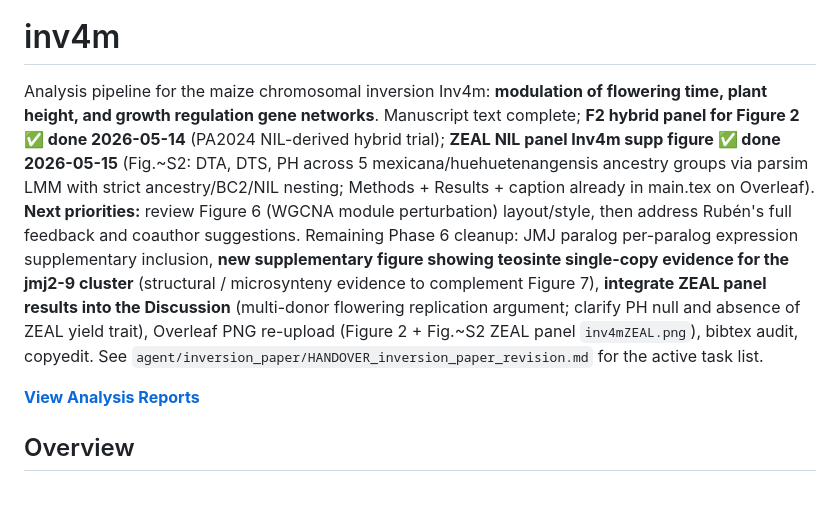
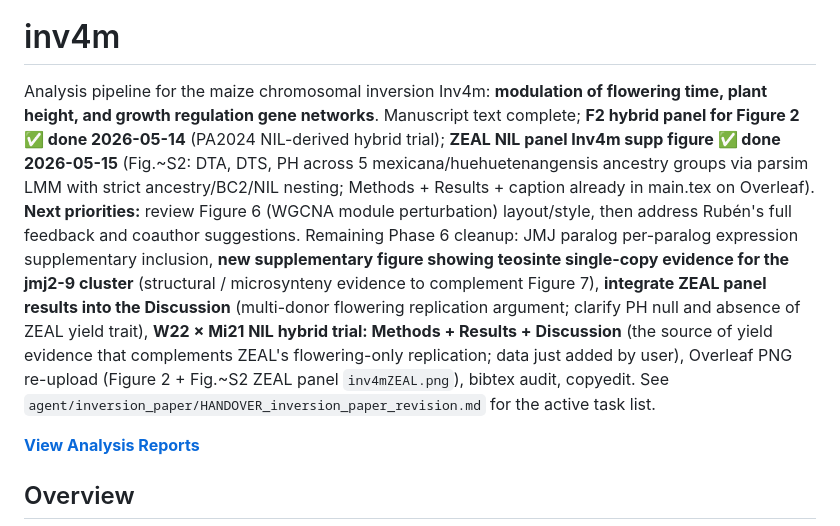
Before and after one commit to sawers-rellan-labs/inv4m, a Markdown page: README.md, the part around the change. Rendered like a GitHub page; blank space fills up the shorter version.

Commit message:
docs(readme): add task — W22 x Mi21 NIL hybrid trial Methods+Results+Discussion
New Phase 6 task: integrate the W22 x Mi21 NIL hybrid trial that the
user just added data for. This trial provides whole-plant grain yield
evidence that complements ZEAL's flowering-only replication (ZEAL
measured no direct yield trait). Three deliverables in main.tex:
Methods subsection, Results paragraph, Discussion paragraph.

Note: Figure 2 panel B already shows a PA2024 NIL-derived hybrid
(PH/TGW/TGN) — confirm with user whether C4 is the same trial extended
or a distinct W22-tester trial. Tracked in handover (task C4) and
master plan (row 2d).

Also updated the ZEAL Discussion task (C3): yield framing comes from
the hybrid trial, not ZEAL.

Co-Authored-By: Claude Opus 4.7 (1M context) <noreply@anthropic.com>

```diff
--- a/README.md
+++ b/README.md
@@ -4,7 +4,7 @@
 
 # inv4m
 
-Analysis pipeline for the maize chromosomal inversion Inv4m: **modulation of flowering time, plant height, and growth regulation gene networks**. Manuscript text complete; **F2 hybrid panel for Figure 2 ✅ done 2026-05-14** (PA2024 NIL-derived hybrid trial); **ZEAL NIL panel Inv4m supp figure ✅ done 2026-05-15** (Fig.~S2: DTA, DTS, PH across 5 mexicana/huehuetenangensis ancestry groups via parsim LMM with strict ancestry/BC2/NIL nesting; Methods + Results + caption already in main.tex on Overleaf). **Next priorities:** review Figure 6 (WGCNA module perturbation) layout/style, then address Rubén's full feedback and coauthor suggestions. Remaining Phase 6 cleanup: JMJ paralog per-paralog expression supplementary inclusion, **new supplementary figure showing teosinte single-copy evidence for the jmj2-9 cluster** (structural / microsynteny evidence to complement Figure 7), **integrate ZEAL panel results into the Discussion** (multi-donor flowering replication argument; clarify PH null and absence of ZEAL yield trait), Overleaf PNG re-upload (Figure 2 + Fig.~S2 ZEAL panel `inv4mZEAL.png`), bibtex audit, copyedit. See `agent/inversion_paper/HANDOVER_inversion_paper_revision.md` for the active task list.
+Analysis pipeline for the maize chromosomal inversion Inv4m: **modulation of flowering time, plant height, and growth regulation gene networks**. Manuscript text complete; **F2 hybrid panel for Figure 2 ✅ done 2026-05-14** (PA2024 NIL-derived hybrid trial); **ZEAL NIL panel Inv4m supp figure ✅ done 2026-05-15** (Fig.~S2: DTA, DTS, PH across 5 mexicana/huehuetenangensis ancestry groups via parsim LMM with strict ancestry/BC2/NIL nesting; Methods + Results + caption already in main.tex on Overleaf). **Next priorities:** review Figure 6 (WGCNA module perturbation) layout/style, then address Rubén's full feedback and coauthor suggestions. Remaining Phase 6 cleanup: JMJ paralog per-paralog expression supplementary inclusion, **new supplementary figure showing teosinte single-copy evidence for the jmj2-9 cluster** (structural / microsynteny evidence to complement Figure 7), **integrate ZEAL panel results into the Discussion** (multi-donor flowering replication argument; clarify PH null and absence of ZEAL yield trait), **W22 × Mi21 NIL hybrid trial: Methods + Results + Discussion** (the source of yield evidence that complements ZEAL's flowering-only replication; data just added by user), Overleaf PNG re-upload (Figure 2 + Fig.~S2 ZEAL panel `inv4mZEAL.png`), bibtex audit, copyedit. See `agent/inversion_paper/HANDOVER_inversion_paper_revision.md` for the active task list.
 
 **[View Analysis Reports](https://sawers-rellan-labs.github.io/inv4m/)**
 
```
